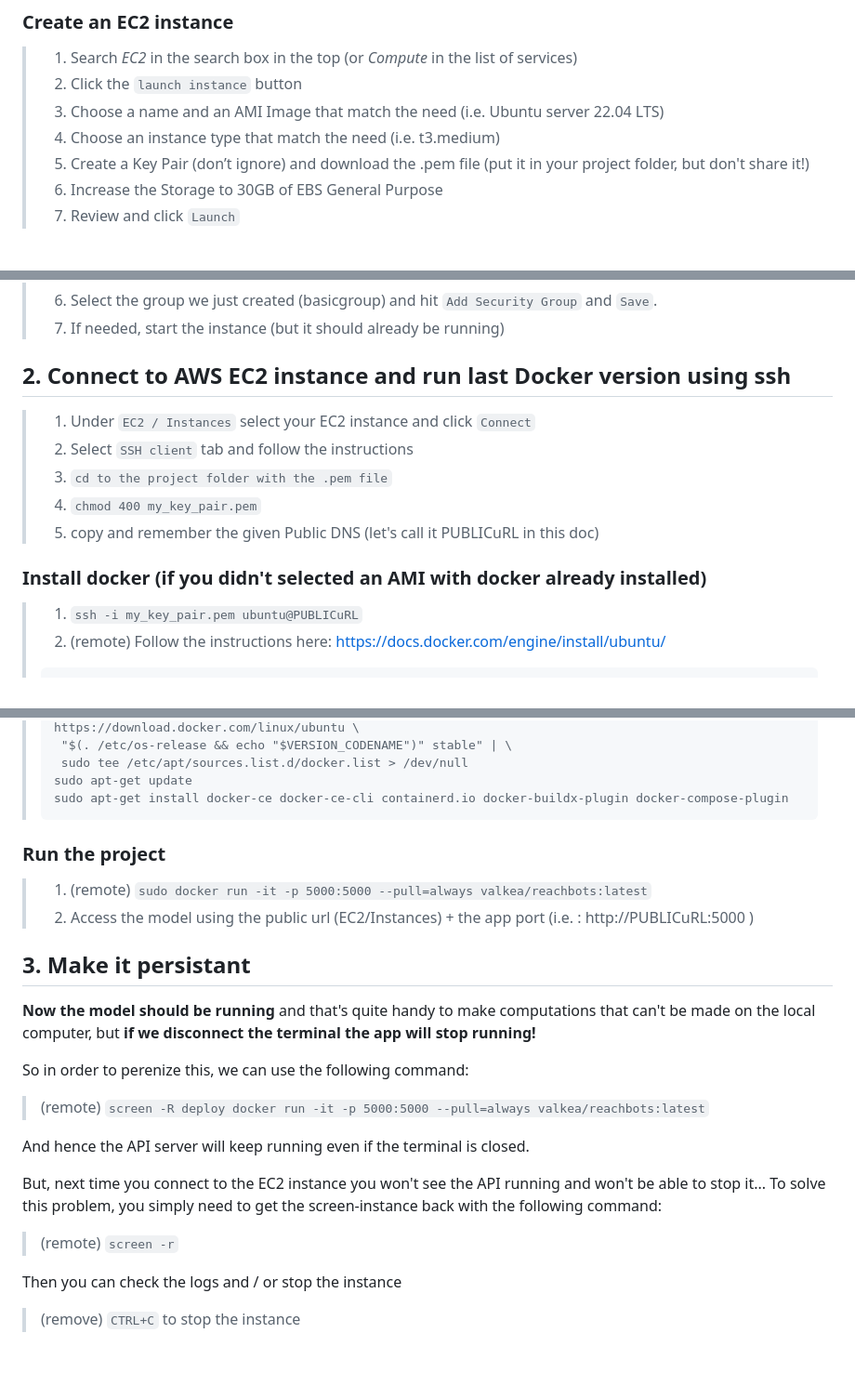
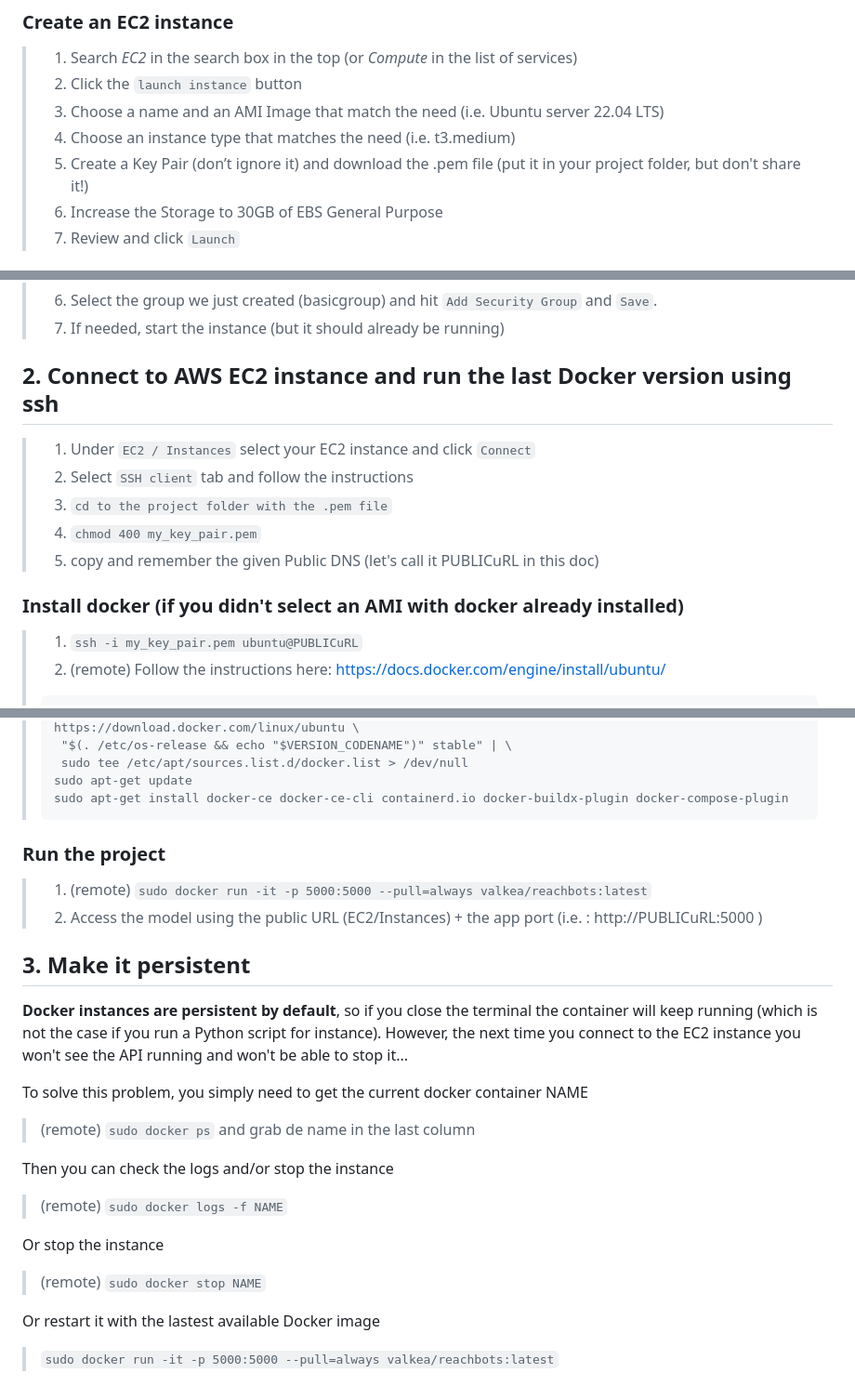
Before and after one commit to Valkea/Omdena_Reachbots, a Markdown page: deployment_methods_explained/AWS_EC2_Docker.md, 3 parts joined by grey strips. Shown: that part at 93% size. Drawn GitHub-style; blank space fills up the shorter version.

Commit message:
refactor: update the *make it peristent* part without *screen* calls because Docker is already persistent

````diff
--- a/deployment_methods_explained/AWS_EC2_Docker.md
+++ b/deployment_methods_explained/AWS_EC2_Docker.md
@@ -13,8 +13,8 @@ Sources:
 > 1. Search *EC2* in the search box in the top (or *Compute* in the list of services)
 > 2. Click the `launch instance` button
 > 3. Choose a name and an AMI Image that match the need (i.e. Ubuntu server 22.04 LTS)
-> 4. Choose an instance type that match the need (i.e. t3.medium)
-> 5. Create a Key Pair (don’t ignore) and download the .pem file (put it in your project folder, but don't share it!)
+> 4. Choose an instance type that matches the need (i.e. t3.medium)
+> 5. Create a Key Pair (don’t ignore it) and download the .pem file (put it in your project folder, but don't share it!)
 > 6. Increase the Storage to 30GB of EBS General Purpose
 > 7. Review and click `Launch`
 
@@ -28,7 +28,7 @@ Sources:
 > 7. If needed, start the instance (but it should already be running)
 
 
-## 2. Connect to AWS EC2 instance and run last Docker version using ssh
+## 2. Connect to AWS EC2 instance and run the last Docker version using ssh
 
 > 1. Under `EC2 / Instances` select your EC2 instance and click `Connect`
 > 2. Select `SSH client` tab and follow the instructions
@@ -36,7 +36,7 @@ Sources:
 > 4. `chmod 400 my_key_pair.pem`
 > 5. copy and remember the given Public DNS (let's call it PUBLICuRL in this doc)
 
-### Install docker (if you didn't selected an AMI with docker already installed)
+### Install docker (if you didn't select an AMI with docker already installed)
 > 1. ```ssh -i my_key_pair.pem ubuntu@PUBLICuRL```
 > 2. (remote) Follow the instructions here: https://docs.docker.com/engine/install/ubuntu/
 > ```
@@ -53,25 +53,24 @@ Sources:
 > sudo apt-get install docker-ce docker-ce-cli containerd.io docker-buildx-plugin docker-compose-plugin
 > ```
 
-
 ### Run the project
 > 1. (remote) `sudo docker run -it -p 5000:5000 --pull=always valkea/reachbots:latest`
-> 2. Access the model using the public url (EC2/Instances) + the app port (i.e. : http://PUBLICuRL:5000 )
+> 2. Access the model using the public URL (EC2/Instances) + the app port (i.e. : http://PUBLICuRL:5000 )
 
 
-## 3. Make it persistant
+## 3. Make it persistent
 
-**Now the model should be running** and that's quite handy to make computations that can't be made on the local computer, but **if we disconnect the terminal the app will stop running!**
+**Docker instances are persistent by default**, so if you close the terminal the container will keep running (which is not the case if you run a Python script for instance).
+However, the next time you connect to the EC2 instance you won't see the API running and won't be able to stop it...
 
-So in order to perenize this, we can use the following command:
+To solve this problem, you simply need to get the current docker container NAME
+> (remote) `sudo docker ps` and grab de name in the last column
 
-> (remote) `screen -R deploy docker run -it -p 5000:5000 --pull=always valkea/reachbots:latest`
+Then you can check the logs and/or stop the instance
+> (remote) `sudo docker logs -f NAME`
 
-And hence the API server will keep running even if the terminal is closed.
+Or stop the instance
+> (remote) `sudo docker stop NAME`
 
-But, next time you connect to the EC2 instance you won't see the API running and won't be able to stop it...
-To solve this problem, you simply need to get the screen-instance back with the following command:
-> (remote) `screen -r`
-
-Then you can check the logs and / or stop the instance
-> (remove) `CTRL+C` to stop the instance
+Or restart it with the lastest available Docker image
+> `sudo docker run -it -p 5000:5000 --pull=always valkea/reachbots:latest`
````
Also changed, not shown: other parts of deployment_methods_explained/AWS_EC2_Docker.md (+1 -1 lines).
